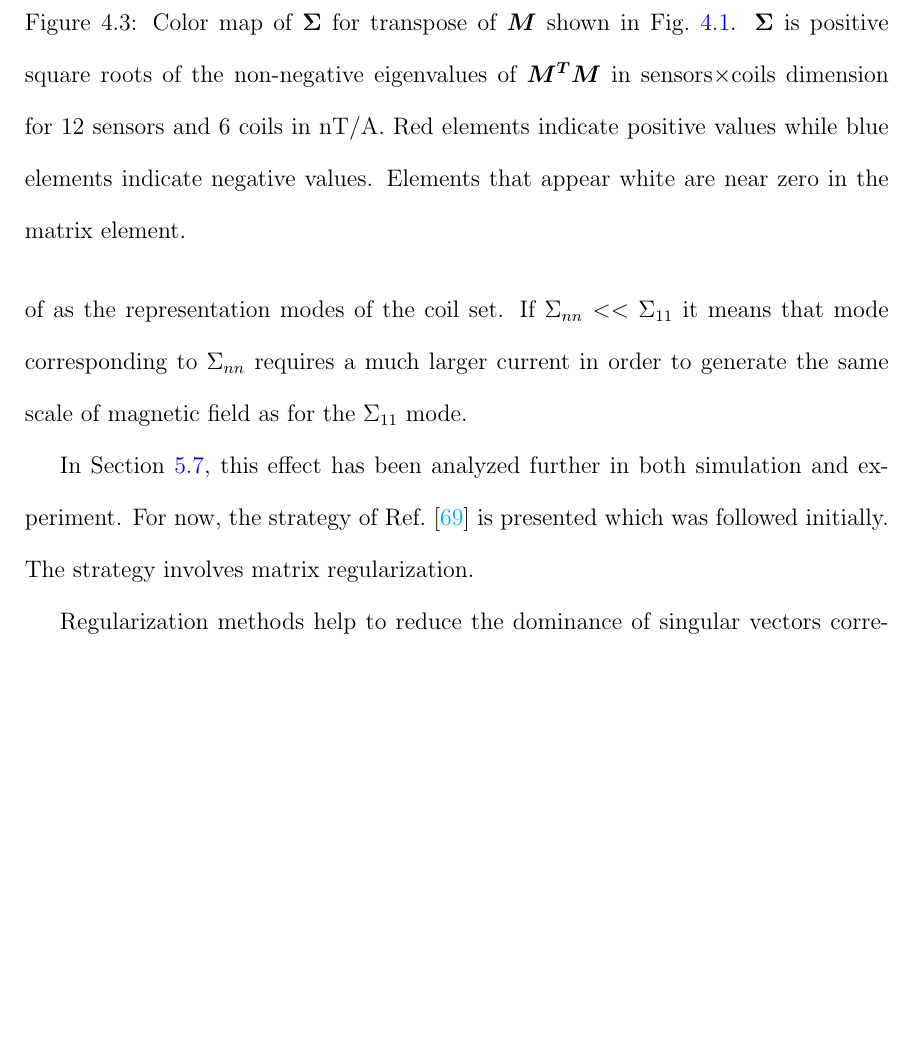
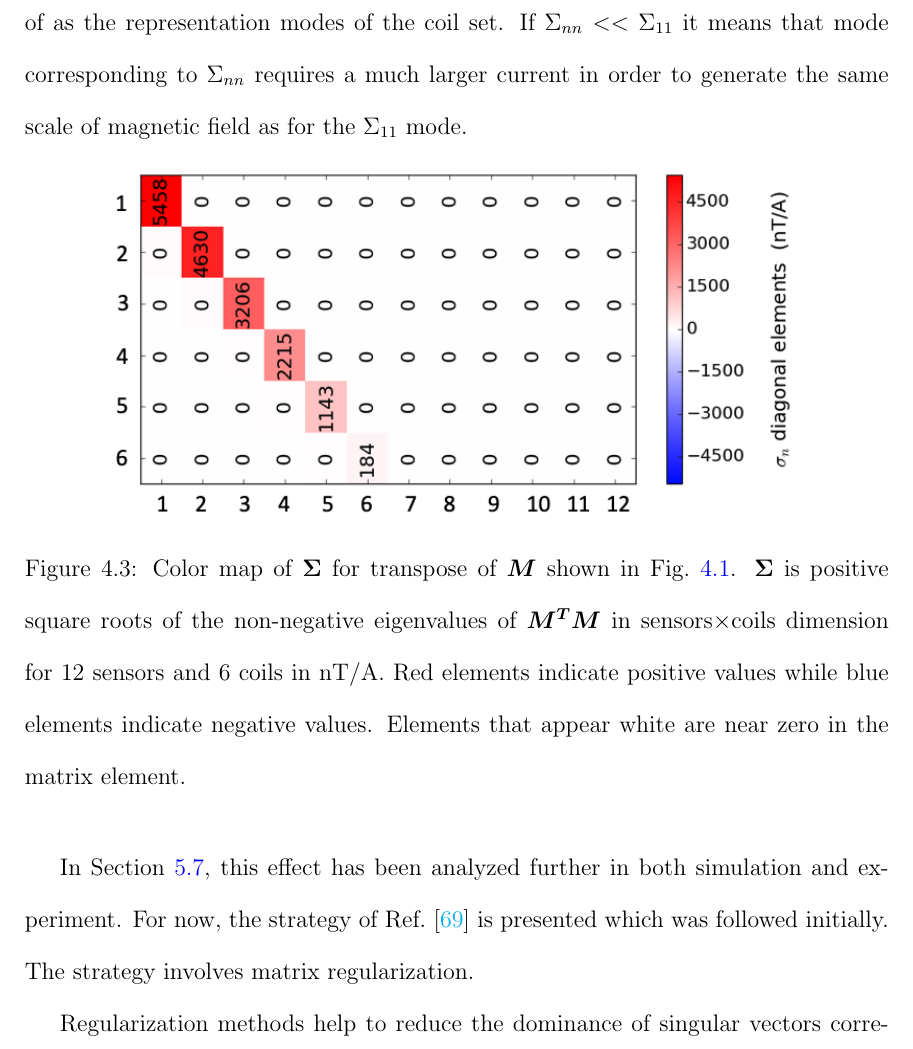
Before and after one commit to shomi74/MSC-Thesis-Shomi, a LaTeX thesis (ShomiThesis.tex, which reads Chapters/Chapter4.tex): part of page 60 of 172, cut so that both start at the same text, the shorter picture padded with empty space. Compiled offline with pdfLaTeX; a LaTeX package or settings file that is missing is left out.

Commit message:
Updates from Overleaf

```diff
--- a/Chapters/Chapter4.tex
+++ b/Chapters/Chapter4.tex
@@ -287,7 +286,7 @@ The pseudo-inverse of $\bm{M}$ will be then the inverse of $\bm{U}$, $\bm{\Sigma
 % ${\rm I\!R}$
 %  \fig{Images/6c_U_Mcond26_p1368}{width = \textwidth}{Color map of $\bm{U}$ for transpose of $\bm{M}$ shown in Fig.~\ref{fig:m}. $\bm{U}$ is orthonormal eigenvectors of $\bm{M}\bm{M^T}$ in sensors$\times$sensors dimension for 12 sensors signals (nT). Red elements indicate positive values while blue elements indicate near zero values. \label{fig:6c_U}}{Color map of $\bm{U}$.}
 
- \fig{Images/V_30_2}{width =0.8\textwidth}{Color map of $\bm{\Sigma}$ for transpose of $\bm{M}$ shown in Fig.~\ref{fig:m}. $\bm{\Sigma}$ is positive square roots of the non-negative eigenvalues of $\bm{M^T}\bm{M}$ in sensors$\times$coils dimension for 12 sensors and 6 coils in nT/A. Red elements indicate positive values while blue elements indicate negative values. Elements that appear white are near zero in the matrix element.\label{fig:v}}{Color map of $\bm{\Sigma}$}
+
 
 %  \fig{Images/6c_Wt_Mcond26_p1368}{width = \textwidth}{Color map of $\bm{V^T}$ for transpose of $\bm{M}$ shown in Fig.~\ref{fig:m}. $\bm{V^T}$ is orthonormal eigenvectors of $\bm{M^T}\bm{M}$ in coils$\times$coils dimension for 6 coils currents (A). Red elements indicate positive values while blue elements indicate near zero values. \label{fig:6c_Vt}}{Color map of $\bm{V^T}$.}
 
```
Also changed, not shown: Chapters/Chapter4.tex (2 more changed lines).
